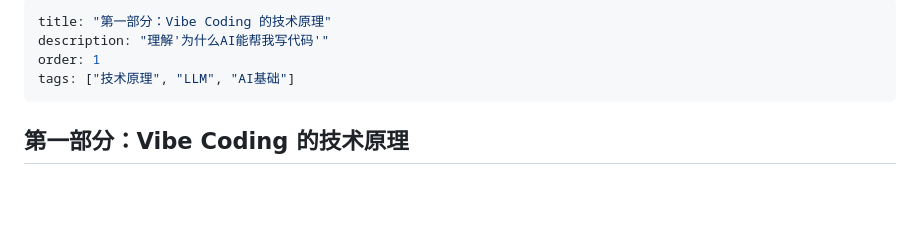
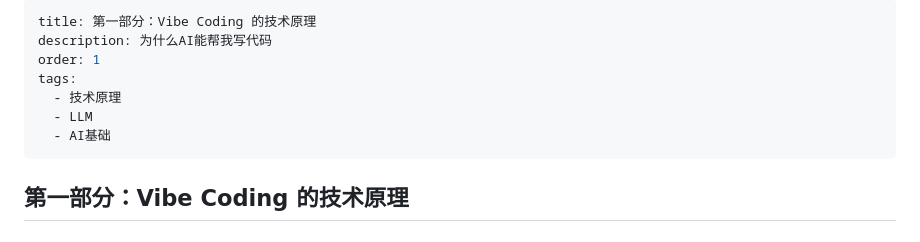
Before and after one commit to yulinlin-hub/vibe-coding-tutorial, a Markdown page: website/content/part1.md, the part around the change. Drawn GitHub-style; blank space fills up the shorter version.

Commit message:
Update 章节 “part1”

```diff
--- a/website/content/part1.md
+++ b/website/content/part1.md
@@ -1,8 +1,11 @@
 ---
-title: "第一部分：Vibe Coding 的技术原理"
-description: "理解'为什么AI能帮我写代码'"
+title: 第一部分：Vibe Coding 的技术原理
+description: 为什么AI能帮我写代码
 order: 1
-tags: ["技术原理", "LLM", "AI基础"]
+tags:
+  - 技术原理
+  - LLM
+  - AI基础
 ---
 
 ## 第一部分：Vibe Coding 的技术原理
```
